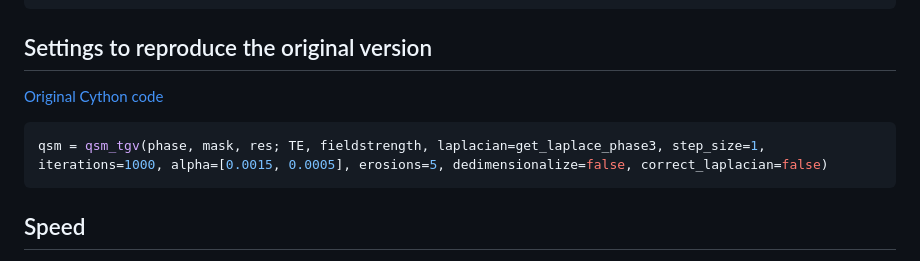
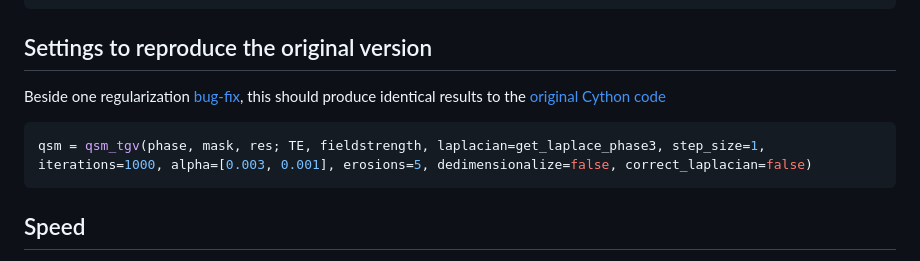
Before and after one commit to korbinian90/QuantitativeSusceptibilityMappingTGV.jl, a Markdown page: README.md, the part around the change. Rendered like a GitHub page.

Commit message:
include information for reproducing Python

````diff
--- a/README.md
+++ b/README.md
@@ -108,10 +108,10 @@ chi = qsm_tgv(phase, mask, res; TE)
 
 ## Settings to reproduce the original version
 
-[Original Cython code](https://www.neuroimaging.at/pages/qsm.php)
+Beside one regularization [bug-fix](https://github.com/korbinian90/QuantitativeSusceptibilityMappingTGV.jl/commit/0dfe717a09fa766153a3c216243655a30b1359b0), this should produce identical results to the [original Cython code](https://www.neuroimaging.at/pages/qsm.php)
 
 ```julia
-qsm = qsm_tgv(phase, mask, res; TE, fieldstrength, laplacian=get_laplace_phase3, step_size=1, iterations=1000, alpha=[0.0015, 0.0005], erosions=5, dedimensionalize=false, correct_laplacian=false)
+qsm = qsm_tgv(phase, mask, res; TE, fieldstrength, laplacian=get_laplace_phase3, step_size=1, iterations=1000, alpha=[0.003, 0.001], erosions=5, dedimensionalize=false, correct_laplacian=false)
 ```
 
 ## Speed
````
